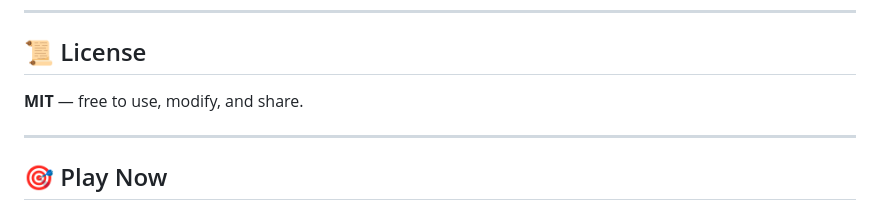
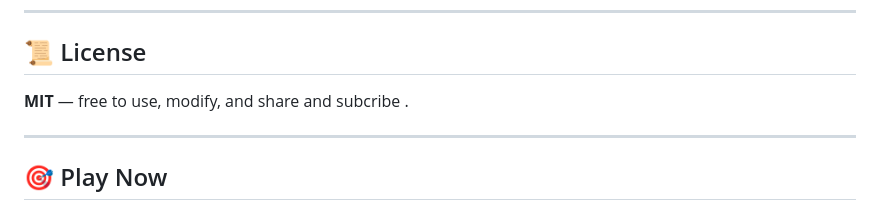
Before and after one commit to prashik24/SnakeGame, a Markdown page: README.md, the part around the change. Rendered like a GitHub page.

```diff
--- a/README.md
+++ b/README.md
@@ -146,7 +146,7 @@ PRs welcome!
 
 ## 📜 License
 
-**MIT** — free to use, modify, and share.
+**MIT** — free to use, modify, and share and subcribe .
 
 ---
 
```
